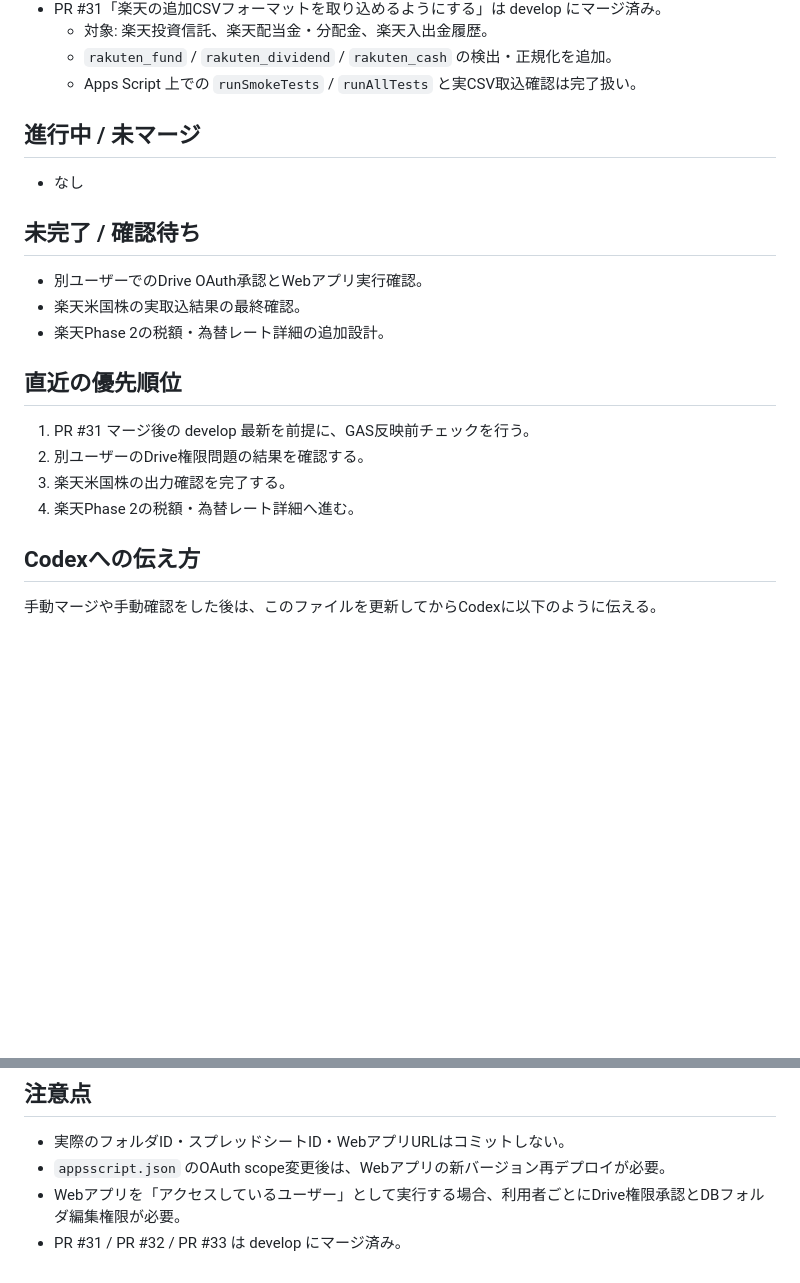
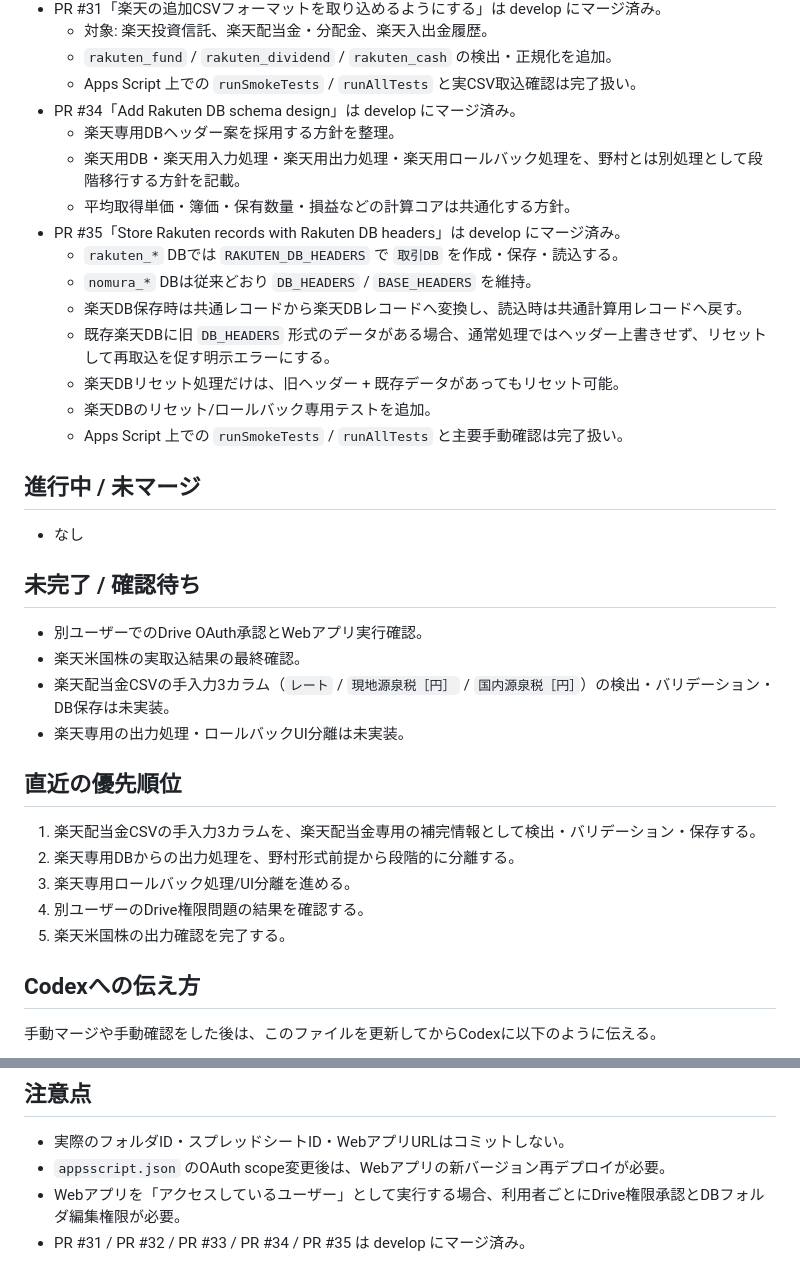
Before and after one commit to nozomu-honda/tradeCsvToSpreadSheet, a Markdown page: docs/current-status.md, 2 parts joined by grey strips. GitHub-like rendering; blank space fills up the shorter version.

Commit message:
Update current status after PR 35

```diff
--- a/docs/current-status.md
+++ b/docs/current-status.md
@@ -32,6 +32,18 @@
   - 対象: 楽天投資信託、楽天配当金・分配金、楽天入出金履歴。
   - `rakuten_fund` / `rakuten_dividend` / `rakuten_cash` の検出・正規化を追加。
   - Apps Script 上での `runSmokeTests` / `runAllTests` と実CSV取込確認は完了扱い。
+- PR #34「Add Rakuten DB schema design」は develop にマージ済み。
+  - 楽天専用DBヘッダー案を採用する方針を整理。
+  - 楽天用DB・楽天用入力処理・楽天用出力処理・楽天用ロールバック処理を、野村とは別処理として段階移行する方針を記載。
+  - 平均取得単価・簿価・保有数量・損益などの計算コアは共通化する方針。
+- PR #35「Store Rakuten records with Rakuten DB headers」は develop にマージ済み。
+  - `rakuten_*` DBでは `RAKUTEN_DB_HEADERS` で `取引DB` を作成・保存・読込する。
+  - `nomura_*` DBは従来どおり `DB_HEADERS` / `BASE_HEADERS` を維持。
+  - 楽天DB保存時は共通レコードから楽天DBレコードへ変換し、読込時は共通計算用レコードへ戻す。
+  - 既存楽天DBに旧 `DB_HEADERS` 形式のデータがある場合、通常処理ではヘッダー上書きせず、リセットして再取込を促す明示エラーにする。
+  - 楽天DBリセット処理だけは、旧ヘッダー + 既存データがあってもリセット可能。
+  - 楽天DBのリセット/ロールバック専用テストを追加。
+  - Apps Script 上での `runSmokeTests` / `runAllTests` と主要手動確認は完了扱い。
 
 ## 進行中 / 未マージ
 
@@ -41,14 +53,16 @@
 
 - 別ユーザーでのDrive OAuth承認とWebアプリ実行確認。
 - 楽天米国株の実取込結果の最終確認。
-- 楽天Phase 2の税額・為替レート詳細の追加設計。
+- 楽天配当金CSVの手入力3カラム（`レート` / `現地源泉税［円］` / `国内源泉税［円］`）の検出・バリデーション・DB保存は未実装。
+- 楽天専用の出力処理・ロールバックUI分離は未実装。
 
 ## 直近の優先順位
 
-1. PR #31 マージ後の develop 最新を前提に、GAS反映前チェックを行う。
-2. 別ユーザーのDrive権限問題の結果を確認する。
-3. 楽天米国株の出力確認を完了する。
-4. 楽天Phase 2の税額・為替レート詳細へ進む。
+1. 楽天配当金CSVの手入力3カラムを、楽天配当金専用の補完情報として検出・バリデーション・保存する。
+2. 楽天専用DBからの出力処理を、野村形式前提から段階的に分離する。
+3. 楽天専用ロールバック処理/UI分離を進める。
+4. 別ユーザーのDrive権限問題の結果を確認する。
+5. 楽天米国株の出力確認を完了する。
 
 ## Codexへの伝え方
 
@@ -67,4 +81,4 @@ AutoHotkeyショートカットの説明は `docs/codex-shortcuts.md` を参照
 - 実際のフォルダID・スプレッドシートID・WebアプリURLはコミットしない。
 - `appsscript.json` のOAuth scope変更後は、Webアプリの新バージョン再デプロイが必要。
 - Webアプリを「アクセスしているユーザー」として実行する場合、利用者ごとにDrive権限承認とDBフォルダ編集権限が必要。
-- PR #31 / PR #32 / PR #33 は develop にマージ済み。
+- PR #31 / PR #32 / PR #33 / PR #34 / PR #35 は develop にマージ済み。
```
